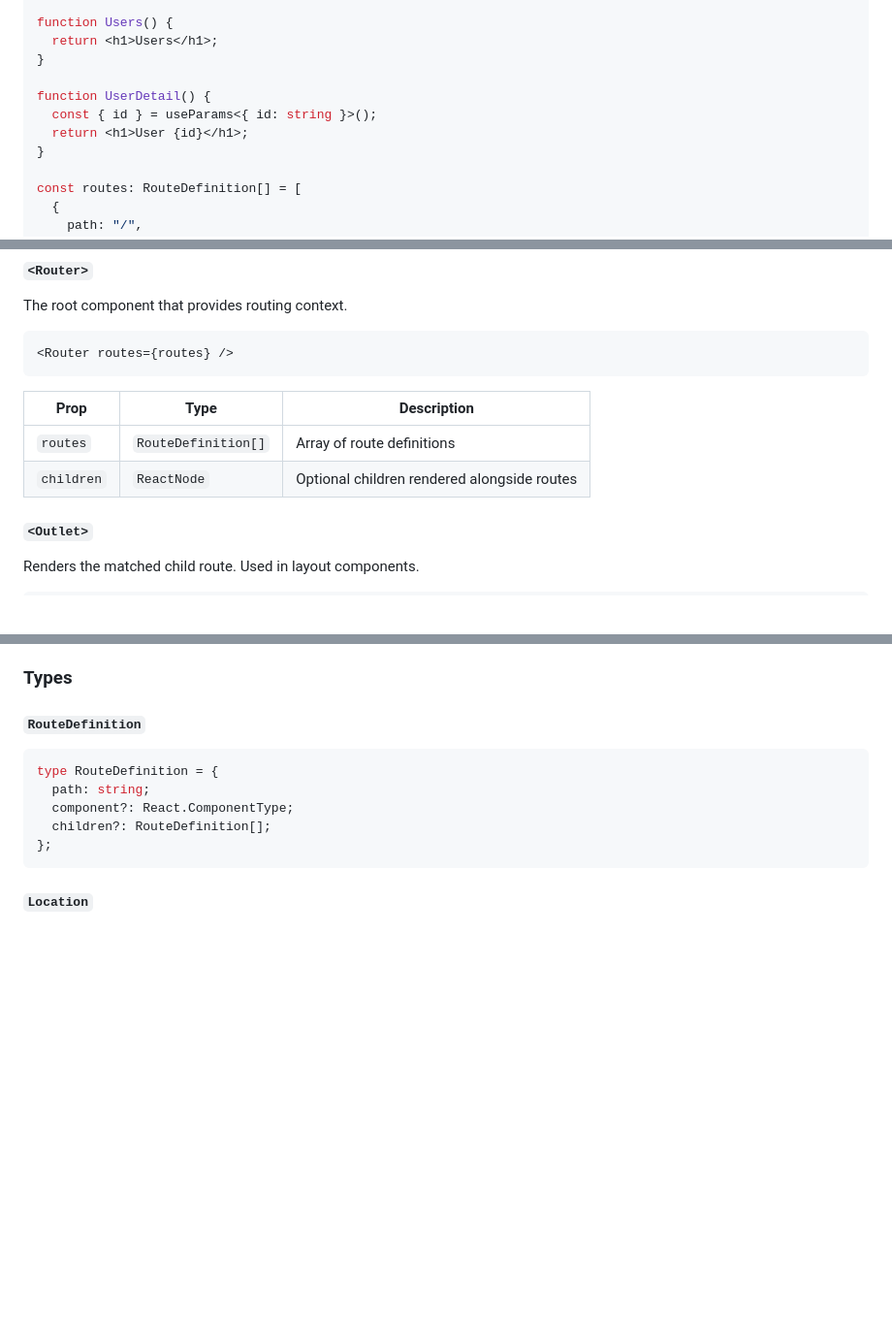
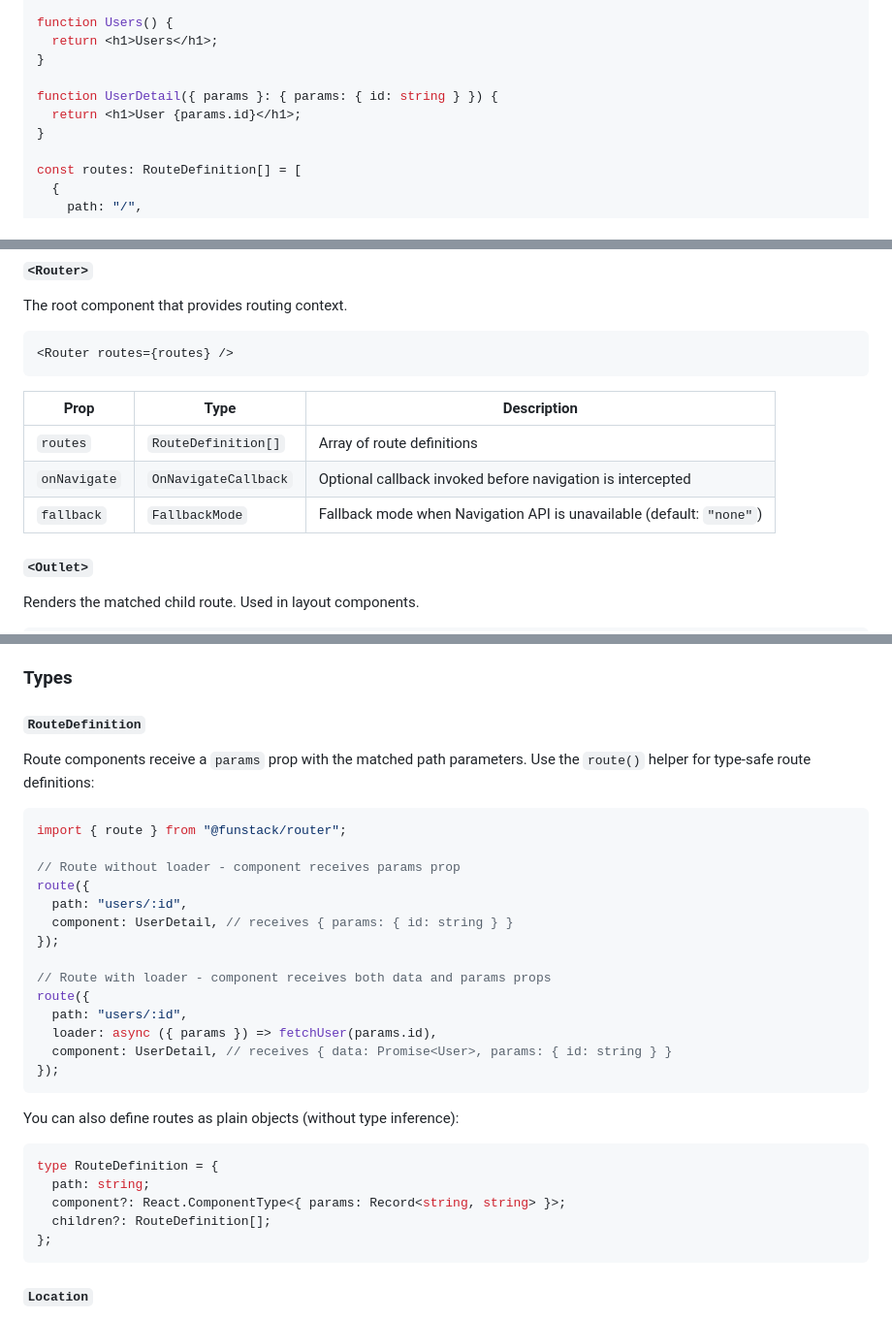
Before and after one commit to uhyo/funstack-router, a Markdown page: README.md, 3 parts joined by grey strips. Shown at 97% size. Rendered like a GitHub page; blank space fills up the shorter version.

````diff
--- a/README.md
+++ b/README.md
@@ -70,9 +70,8 @@ function Users() {
   return <h1>Users</h1>;
 }
 
-function UserDetail() {
-  const { id } = useParams<{ id: string }>();
-  return <h1>User {id}</h1>;
+function UserDetail({ params }: { params: { id: string } }) {
+  return <h1>User {params.id}</h1>;
 }
 
 const routes: RouteDefinition[] = [
@@ -104,10 +103,11 @@ The root component that provides routing context.
 <Router routes={routes} />
 ```
 
-| Prop       | Type                | Description                                 |
-| ---------- | ------------------- | ------------------------------------------- |
-| `routes`   | `RouteDefinition[]` | Array of route definitions                  |
-| `children` | `ReactNode`         | Optional children rendered alongside routes |
+| Prop         | Type                 | Description                                                          |
+| ------------ | -------------------- | -------------------------------------------------------------------- |
+| `routes`     | `RouteDefinition[]`  | Array of route definitions                                           |
+| `onNavigate` | `OnNavigateCallback` | Optional callback invoked before navigation is intercepted           |
+| `fallback`   | `FallbackMode`       | Fallback mode when Navigation API is unavailable (default: `"none"`) |
 
 #### `<Outlet>`
 
@@ -182,10 +182,31 @@ setSearchParams((prev) => {
 
 #### `RouteDefinition`
 
+Route components receive a `params` prop with the matched path parameters. Use the `route()` helper for type-safe route definitions:
+
+```typescript
+import { route } from "@funstack/router";
+
+// Route without loader - component receives params prop
+route({
+  path: "users/:id",
+  component: UserDetail, // receives { params: { id: string } }
+});
+
+// Route with loader - component receives both data and params props
+route({
+  path: "users/:id",
+  loader: async ({ params }) => fetchUser(params.id),
+  component: UserDetail, // receives { data: Promise<User>, params: { id: string } }
+});
+```
+
+You can also define routes as plain objects (without type inference):
+
 ```typescript
 type RouteDefinition = {
   path: string;
-  component?: React.ComponentType;
+  component?: React.ComponentType<{ params: Record<string, string> }>;
   children?: RouteDefinition[];
 };
 ```
````
Also changed, not shown: other parts of README.md (+2 -2 lines), docs/DATA_LOADER_ARCHITECTURE.md (+76 -45 lines), docs/architecture.md (+17 -13 lines).
